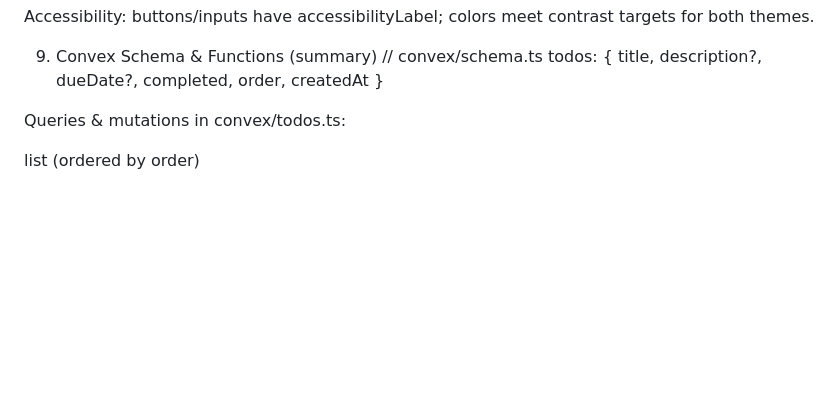
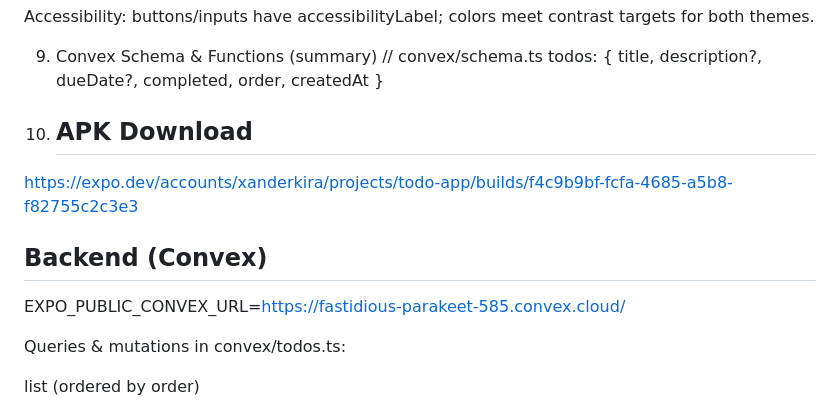
Before and after one commit to Xander-kira/todo-hng-stage3b, a Markdown page: README.md, the part around the change. Rendered like a GitHub page; blank space fills up the shorter version.

```diff
--- a/README.md
+++ b/README.md
@@ -261,6 +261,12 @@ Accessibility: buttons/inputs have accessibilityLabel; colors meet contrast targ
 // convex/schema.ts
 todos: { title, description?, dueDate?, completed, order, createdAt }
 
+10) ## APK Download
+https://expo.dev/accounts/xanderkira/projects/todo-app/builds/f4c9b9bf-fcfa-4685-a5b8-f82755c2c3e3
+
+## Backend (Convex)
+EXPO_PUBLIC_CONVEX_URL=https://fastidious-parakeet-585.convex.cloud/
+
 
 Queries & mutations in convex/todos.ts:
 
```
